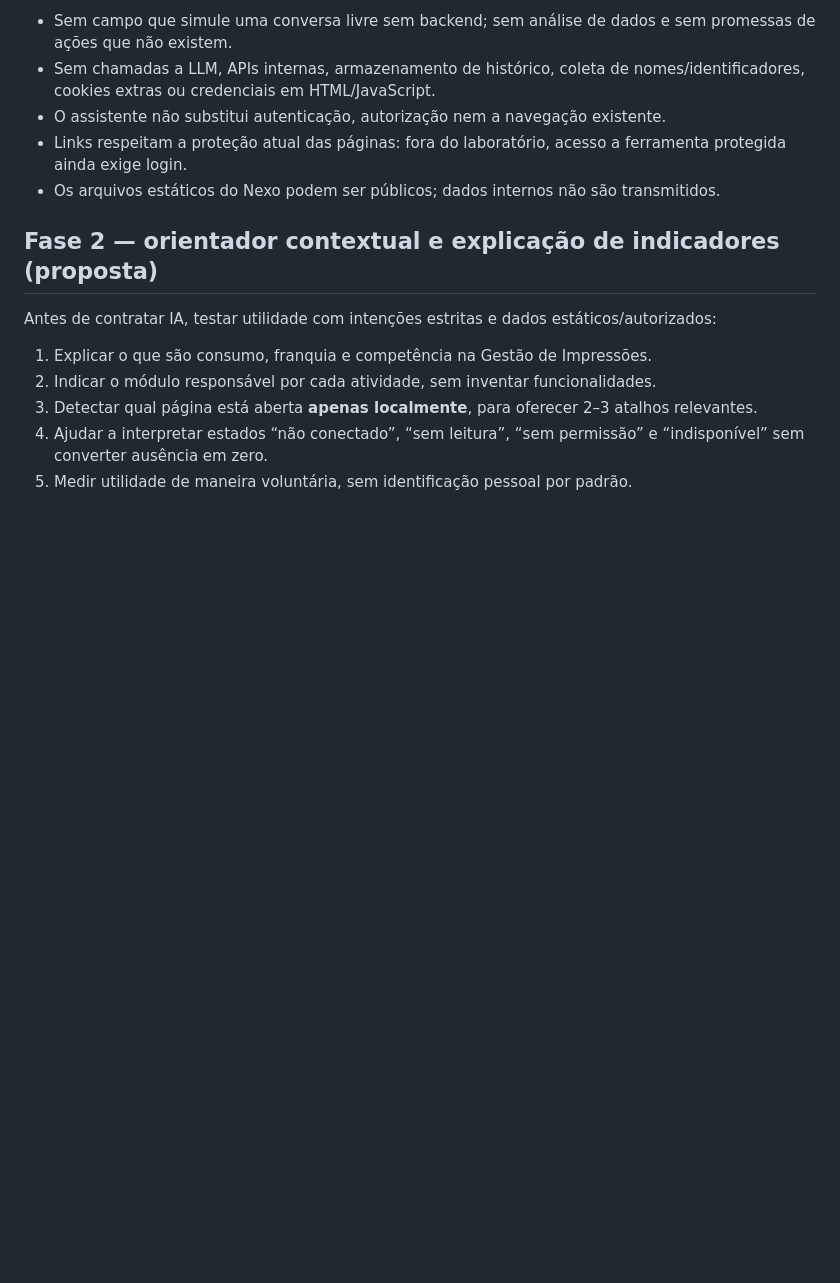
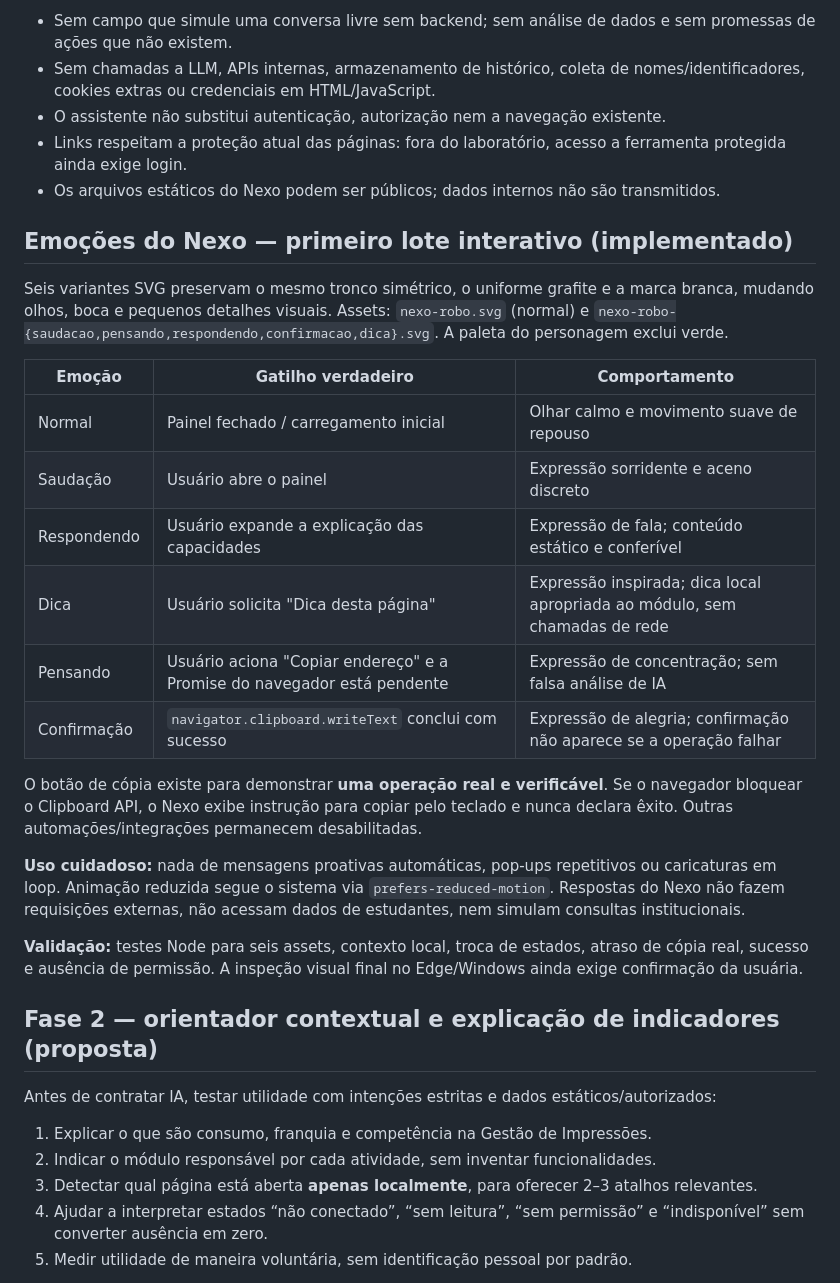
Before and after one commit to luizamoll/gestao-impressoes, a Markdown page: docs/ASSISTENTE_NEXO_PLANO.md, the part around the change. Rendered like a GitHub page; blank space fills up the shorter version.

Commit message:
docs(nexo): registra mapa de seis emocoes e gatilhos honestos

```diff
--- a/docs/ASSISTENTE_NEXO_PLANO.md
+++ b/docs/ASSISTENTE_NEXO_PLANO.md
@@ -25,6 +25,25 @@ No Portal e páginas principais, o Nexo abre um painel com atalhos reais para Mu
 - O assistente não substitui autenticação, autorização nem a navegação existente.
 - Links respeitam a proteção atual das páginas: fora do laboratório, acesso a ferramenta protegida ainda exige login.
 - Os arquivos estáticos do Nexo podem ser públicos; dados internos não são transmitidos.
+
+## Emoções do Nexo — primeiro lote interativo (implementado)
+
+Seis variantes SVG preservam o mesmo tronco simétrico, o uniforme grafite e a marca branca, mudando olhos, boca e pequenos detalhes visuais. Assets: `nexo-robo.svg` (normal) e `nexo-robo-{saudacao,pensando,respondendo,confirmacao,dica}.svg`. A paleta do personagem exclui verde.
+
+| Emoção | Gatilho verdadeiro | Comportamento |
+| --- | --- | --- |
+| Normal | Painel fechado / carregamento inicial | Olhar calmo e movimento suave de repouso |
+| Saudação | Usuário abre o painel | Expressão sorridente e aceno discreto |
+| Respondendo | Usuário expande a explicação das capacidades | Expressão de fala; conteúdo estático e conferível |
+| Dica | Usuário solicita "Dica desta página" | Expressão inspirada; dica local apropriada ao módulo, sem chamadas de rede |
+| Pensando | Usuário aciona "Copiar endereço" e a Promise do navegador está pendente | Expressão de concentração; sem falsa análise de IA |
+| Confirmação | `navigator.clipboard.writeText` conclui com sucesso | Expressão de alegria; confirmação não aparece se a operação falhar |
+
+O botão de cópia existe para demonstrar **uma operação real e verificável**. Se o navegador bloquear o Clipboard API, o Nexo exibe instrução para copiar pelo teclado e nunca declara êxito. Outras automações/integrações permanecem desabilitadas.
+
+**Uso cuidadoso:** nada de mensagens proativas automáticas, pop-ups repetitivos ou caricaturas em loop. Animação reduzida segue o sistema via `prefers-reduced-motion`. Respostas do Nexo não fazem requisições externas, não acessam dados de estudantes, nem simulam consultas institucionais.
+
+**Validação:** testes Node para seis assets, contexto local, troca de estados, atraso de cópia real, sucesso e ausência de permissão. A inspeção visual final no Edge/Windows ainda exige confirmação da usuária.
 
 ## Fase 2 — orientador contextual e explicação de indicadores (proposta)
 
```
